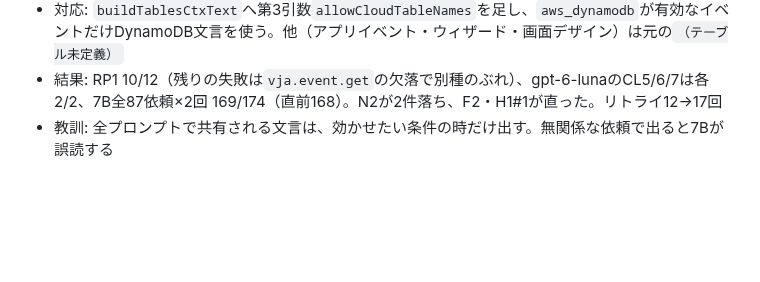
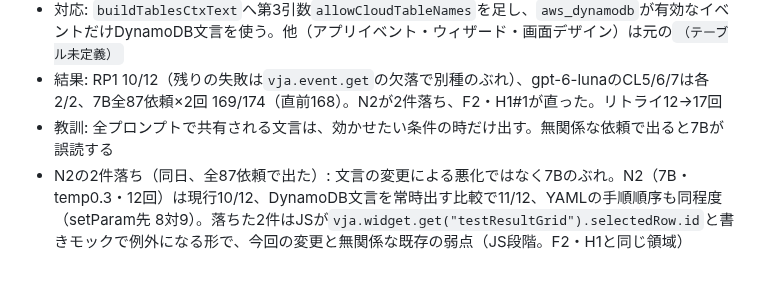
Before and after one commit to maachang/vja, a Markdown page: .claude/notes/mcp-test.md, the part around the change. Drawn GitHub-style; blank space fills up the shorter version.

Commit message:
mcp-test.mdへN2の2件落ちの切り分け(7Bのぶれ)を追記
Co-Authored-By: Claude Sonnet 5.5 <noreply@anthropic.com>

```diff
--- a/.claude/notes/mcp-test.md
+++ b/.claude/notes/mcp-test.md
@@ -310,3 +310,4 @@
 - 対応: `buildTablesCtxText`へ第3引数`allowCloudTableNames`を足し、`aws_dynamodb`が有効なイベントだけDynamoDB文言を使う。他（アプリイベント・ウィザード・画面デザイン）は元の`（テーブル未定義）`
 - 結果: RP1 10/12（残りの失敗は`vja.event.get`の欠落で別種のぶれ）、gpt-6-lunaのCL5/6/7は各2/2、7B全87依頼×2回 169/174（直前168）。N2が2件落ち、F2・H1#1が直った。リトライ12→17回
 - 教訓: 全プロンプトで共有される文言は、効かせたい条件の時だけ出す。無関係な依頼で出ると7Bが誤読する
+- N2の2件落ち（同日、全87依頼で出た）: 文言の変更による悪化ではなく7Bのぶれ。N2（7B・temp0.3・12回）は現行10/12、DynamoDB文言を常時出す比較で11/12、YAMLの手順順序も同程度（setParam先 8対9）。落ちた2件はJSが`vja.widget.get("testResultGrid").selectedRow.id`と書きモックで例外になる形で、今回の変更と無関係な既存の弱点（JS段階。F2・H1と同じ領域）
```
